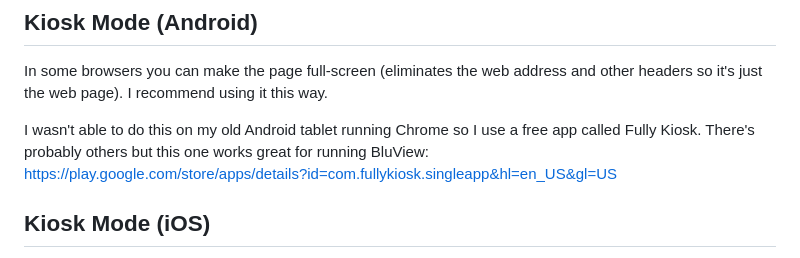
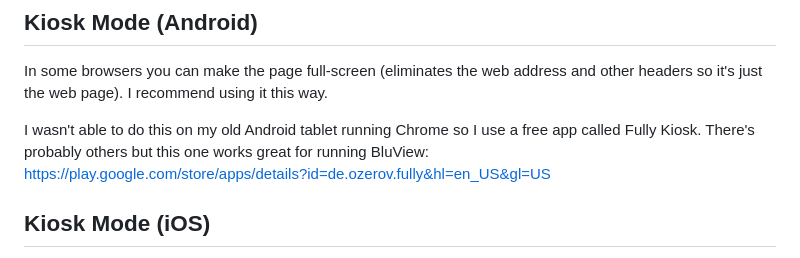
Before and after one commit to jaymarnz/bluview, a Markdown page: README.md, the part around the change. Drawn GitHub-style.

Commit message:
Update android kiosk link

```diff
--- a/README.md
+++ b/README.md
@@ -65,7 +65,7 @@ The first time you open the page it will show a configuration screen. All you ne
 ## Kiosk Mode (Android)
 In some browsers you can make the page full-screen (eliminates the web address and other headers so it's just the web page). I recommend using it this way.
 
-I wasn't able to do this on my old Android tablet running Chrome so I use a free app called Fully Kiosk. There's probably others but this one works great for running BluView:<br>https://play.google.com/store/apps/details?id=com.fullykiosk.singleapp&hl=en_US&gl=US
+I wasn't able to do this on my old Android tablet running Chrome so I use a free app called Fully Kiosk. There's probably others but this one works great for running BluView:<br>https://play.google.com/store/apps/details?id=de.ozerov.fully&hl=en_US&gl=US
 
 ## Kiosk Mode (iOS)
 iOS has a kiosk mode built-in. It's called Guided Access and is enabled in Settings -> Accessibility -> Guided Access
```
